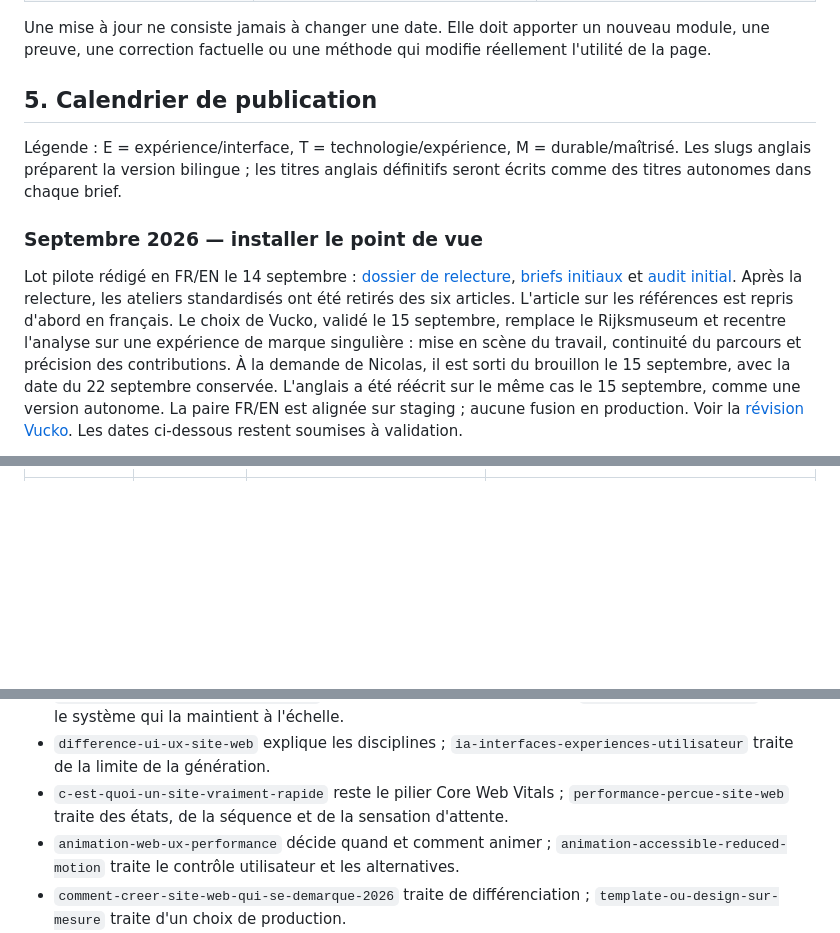
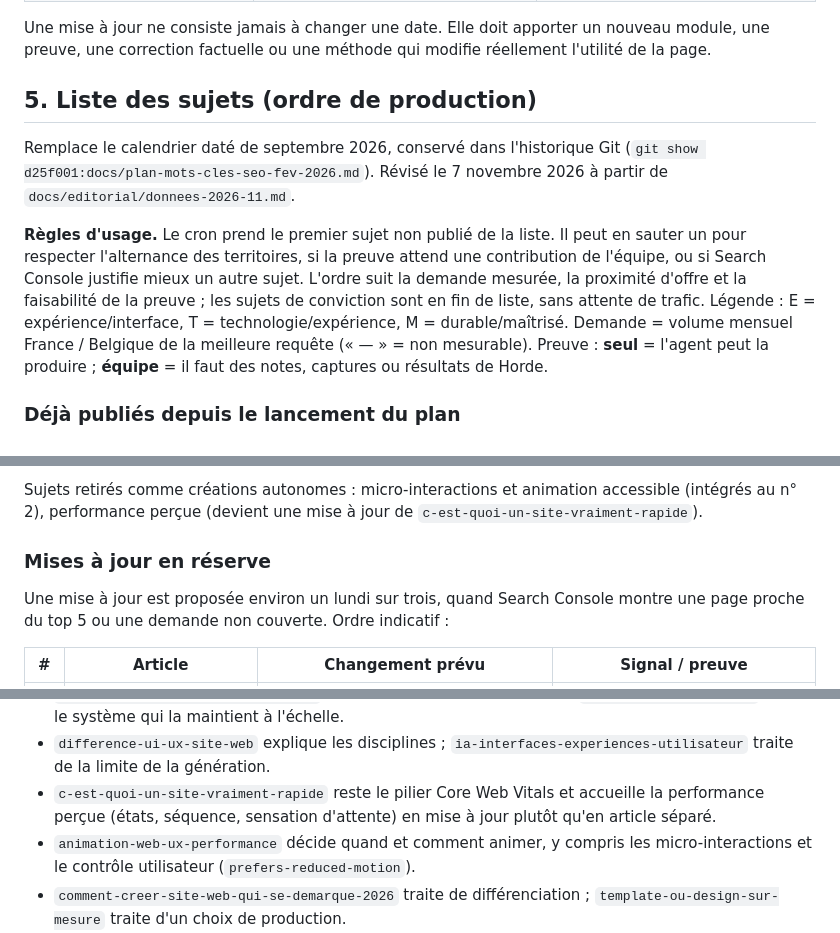
Before and after one commit to npremz/HordeWebsiteV2, a Markdown page: docs/plan-mots-cles-seo-fev-2026.md, 3 parts joined by grey strips. GitHub-like rendering; blank space fills up the shorter version.

```diff
--- a/docs/plan-mots-cles-seo-fev-2026.md
+++ b/docs/plan-mots-cles-seo-fev-2026.md
@@ -124,24 +123,21 @@ Une mise à jour ne consiste jamais à changer une date. Elle doit apporter un
 nouveau module, une preuve, une correction factuelle ou une méthode qui modifie
 réellement l'utilité de la page.
 
-## 5. Calendrier de publication
+## 5. Liste des sujets (ordre de production)
 
-Légende : E = expérience/interface, T = technologie/expérience, M =
-durable/maîtrisé. Les slugs anglais préparent la version bilingue ; les titres
-anglais définitifs seront écrits comme des titres autonomes dans chaque brief.
+Remplace le calendrier daté de septembre 2026, conservé dans l'historique Git
+(`git show d25f001:docs/plan-mots-cles-seo-fev-2026.md`). Révisé le 7 novembre
+2026 à partir de `docs/editorial/donnees-2026-11.md`.
 
-### Septembre 2026 — installer le point de vue
+**Règles d'usage.** Le cron prend le premier sujet non publié de la liste. Il
+peut en sauter un pour respecter l'alternance des territoires, si la preuve
+attend une contribution de l'équipe, ou si Search Console justifie mieux un
+autre sujet. L'ordre suit la demande mesurée, la proximité d'offre et la
+faisabilité de la preuve ; les sujets de conviction sont en fin de liste, sans
+attente de trafic. Légende : E = expérience/interface, T = technologie/expérience,
+M = durable/maîtrisé. Demande = volume mensuel France / Belgique de la meilleure
+requête (« — » = non mesurable). Preuve : **seul** = l'agent peut la produire ;
+**équipe** = il faut des notes, captures ou résultats de Horde.
 
-Lot pilote rédigé en FR/EN le 14 septembre : [dossier de relecture](editorial/2026-09/README.md),
-[briefs initiaux](editorial/2026-09/briefs.md) et [audit initial](editorial/2026-09/audit.md).
-Après la relecture, les ateliers standardisés ont été retirés des six articles.
-L'article sur les références est repris d'abord en français. Le choix de Vucko,
-validé le 15 septembre, remplace le Rijksmuseum et recentre l'analyse sur une
-expérience de marque singulière : mise en scène du travail, continuité du
-parcours et précision des contributions. À la demande de Nicolas, il est sorti
-du brouillon le 15 septembre, avec la date du 22 septembre conservée. L'anglais
-a été réécrit sur le même cas le 15 septembre, comme une version autonome. La
-paire FR/EN est alignée sur staging ; aucune fusion en production. Voir la
-[révision Vucko](editorial/2026-09/revision-vucko.md).
-Les dates ci-dessous restent soumises à validation.
+### Déjà publiés depuis le lancement du plan
 
@@ -149 +174,11 @@ Les dates ci-dessous restent soumises à validation.
+Sujets retirés comme créations autonomes : micro-interactions et animation
+accessible (intégrés au n° 2), performance perçue (devient une mise à jour de
+`c-est-quoi-un-site-vraiment-rapide`).
+
+### Mises à jour en réserve
+
+Une mise à jour est proposée environ un lundi sur trois, quand Search Console
+montre une page proche du top 5 ou une demande non couverte. Ordre indicatif :
+
+| # | Article | Changement prévu | Signal / preuve |
 | --- | --- | --- | --- |
@@ -234,12 +207,11 @@ Les dates ci-dessous restent soumises à validation.
   `design-system-site-web` traite le système qui la maintient à l'échelle.
 - `difference-ui-ux-site-web` explique les disciplines ;
   `ia-interfaces-experiences-utilisateur` traite de la limite de la génération.
-- `c-est-quoi-un-site-vraiment-rapide` reste le pilier Core Web Vitals ;
-  `performance-percue-site-web` traite des états, de la séquence et de la
-  sensation d'attente.
-- `animation-web-ux-performance` décide quand et comment animer ;
-  `animation-accessible-reduced-motion` traite le contrôle utilisateur et les
-  alternatives.
+- `c-est-quoi-un-site-vraiment-rapide` reste le pilier Core Web Vitals et
+  accueille la performance perçue (états, séquence, sensation d'attente) en
+  mise à jour plutôt qu'en article séparé.
+- `animation-web-ux-performance` décide quand et comment animer, y compris les
+  micro-interactions et le contrôle utilisateur (`prefers-reduced-motion`).
 - `comment-creer-site-web-qui-se-demarque-2026` traite de différenciation ;
   `template-ou-design-sur-mesure` traite d'un choix de production.
 - `combien-coute-refonte-site-web` reste la page de référence sur les budgets ;
```
Also changed, not shown: other parts of docs/plan-mots-cles-seo-fev-2026.md (+42 -76 lines), docs/editorial/donnees-2026-11.md (+4 -4 lines), docs/strategie-editoriale-blog.md (+4 -4 lines).
